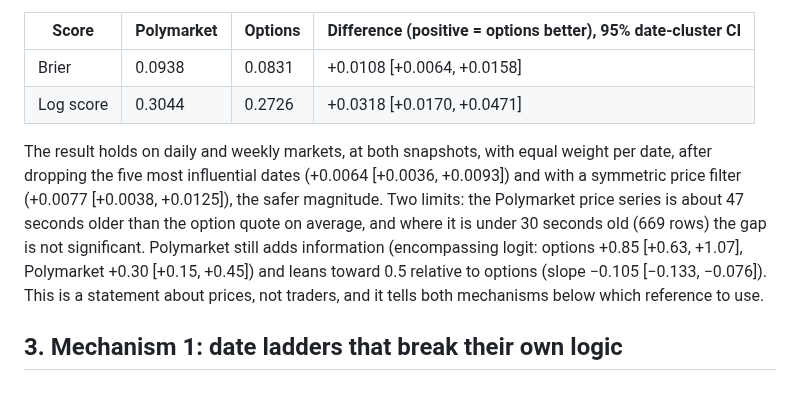
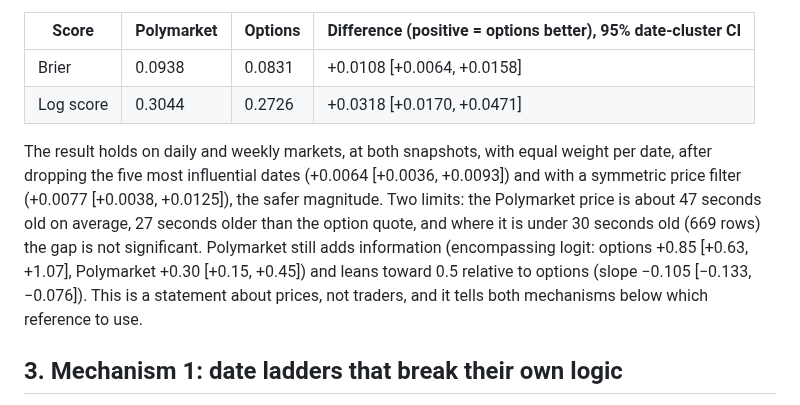
Before and after one commit to theomachado05/polybridge, a Markdown page: note/NOTE.md, the part around the change. GitHub-like rendering.

Commit message:
NOTE.md: price age stated as measured (47 s old on average, 27 s older than the option quote), matching the quant note PDF
Co-Authored-By: Claude Opus 5.5 <noreply@anthropic.com>

```diff
--- a/note/NOTE.md
+++ b/note/NOTE.md
@@ -23,7 +23,7 @@ Prediction markets now price elections, macro events and stock levels around the
 | Brier | 0.0938 | 0.0831 | +0.0108 [+0.0064, +0.0158] |
 | Log score | 0.3044 | 0.2726 | +0.0318 [+0.0170, +0.0471] |
 
-The result holds on daily and weekly markets, at both snapshots, with equal weight per date, after dropping the five most influential dates (+0.0064 [+0.0036, +0.0093]) and with a symmetric price filter (+0.0077 [+0.0038, +0.0125]), the safer magnitude. Two limits: the Polymarket price series is about 47 seconds older than the option quote on average, and where it is under 30 seconds old (669 rows) the gap is not significant. Polymarket still adds information (encompassing logit: options +0.85 [+0.63, +1.07], Polymarket +0.30 [+0.15, +0.45]) and leans toward 0.5 relative to options (slope −0.105 [−0.133, −0.076]). This is a statement about prices, not traders, and it tells both mechanisms below which reference to use.
+The result holds on daily and weekly markets, at both snapshots, with equal weight per date, after dropping the five most influential dates (+0.0064 [+0.0036, +0.0093]) and with a symmetric price filter (+0.0077 [+0.0038, +0.0125]), the safer magnitude. Two limits: the Polymarket price is about 47 seconds old on average, 27 seconds older than the option quote, and where it is under 30 seconds old (669 rows) the gap is not significant. Polymarket still adds information (encompassing logit: options +0.85 [+0.63, +1.07], Polymarket +0.30 [+0.15, +0.45]) and leans toward 0.5 relative to options (slope −0.105 [−0.133, −0.076]). This is a statement about prices, not traders, and it tells both mechanisms below which reference to use.
 
 ## 3. Mechanism 1: date ladders that break their own logic
 
```
